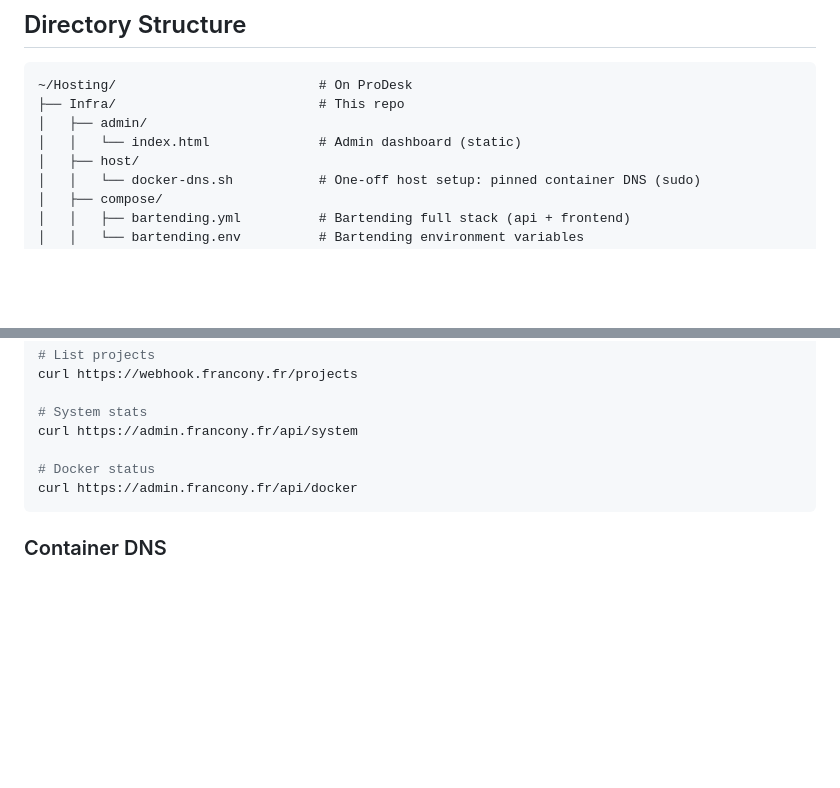
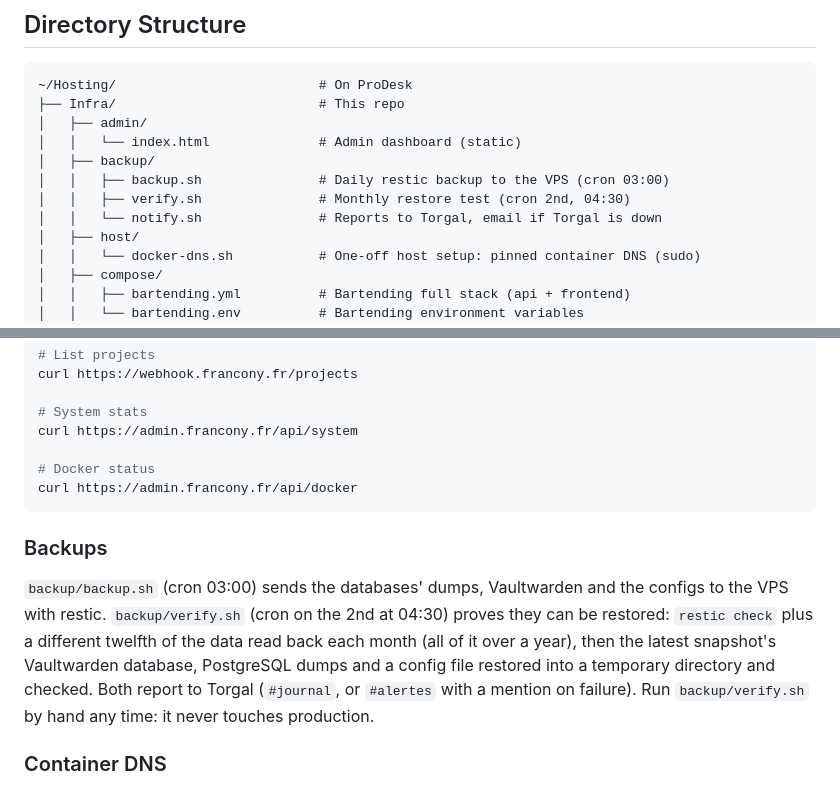
Before and after one commit to AlexandreFrancony/Infra, a Markdown page: README.md, 2 parts joined by grey strips. Drawn GitHub-style; blank space fills up the shorter version.

Commit message:
docs: document the backup and restore-test jobs

````diff
--- a/README.md
+++ b/README.md
@@ -87,6 +87,10 @@ The admin dashboard (`admin.francony.fr`) provides:
 ├── Infra/                          # This repo
 │   ├── admin/
 │   │   └── index.html              # Admin dashboard (static)
+│   ├── backup/
+│   │   ├── backup.sh               # Daily restic backup to the VPS (cron 03:00)
+│   │   ├── verify.sh               # Monthly restore test (cron 2nd, 04:30)
+│   │   └── notify.sh               # Reports to Torgal, email if Torgal is down
 │   ├── host/
 │   │   └── docker-dns.sh           # One-off host setup: pinned container DNS (sudo)
 │   ├── compose/
@@ -299,6 +303,14 @@ curl https://admin.francony.fr/api/system
 curl https://admin.francony.fr/api/docker
 ```
 
+### Backups
+
+`backup/backup.sh` (cron 03:00) sends the databases' dumps, Vaultwarden and the configs to the VPS with restic.
+`backup/verify.sh` (cron on the 2nd at 04:30) proves they can be restored: `restic check` plus a different twelfth
+of the data read back each month (all of it over a year), then the latest snapshot's Vaultwarden database, PostgreSQL
+dumps and a config file restored into a temporary directory and checked. Both report to Torgal (`#journal`, or
+`#alertes` with a mention on failure). Run `backup/verify.sh` by hand any time: it never touches production.
+
 ### Container DNS
 
 Containers resolve through `1.1.1.1` / `8.8.8.8` set in `/etc/docker/daemon.json`, not through the host's
````
